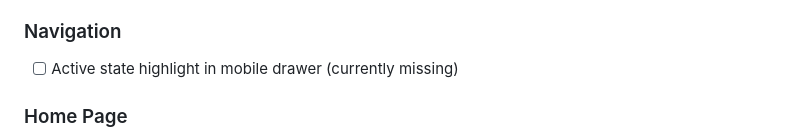
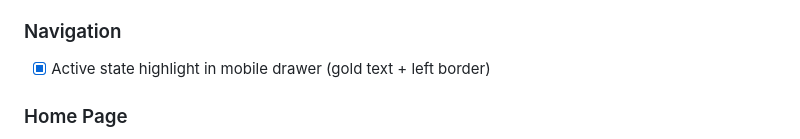
Before and after one commit to Hridaya-Mohit/my-next-property, a Markdown page: docs/TODO.md, the part around the change. GitHub-like rendering.

Commit message:
Update TODO — mark mobile drawer active state as done

```diff
--- a/docs/TODO.md
+++ b/docs/TODO.md
@@ -13,7 +13,7 @@ _Nothing currently in progress._
 - [x] Navbar background transition on scroll
 
 ### Navigation
-- [ ] Active state highlight in mobile drawer (currently missing)
+- [x] Active state highlight in mobile drawer (gold text + left border)
 
 ### Home Page
 - [ ] Add testimonials / client quotes section
```
